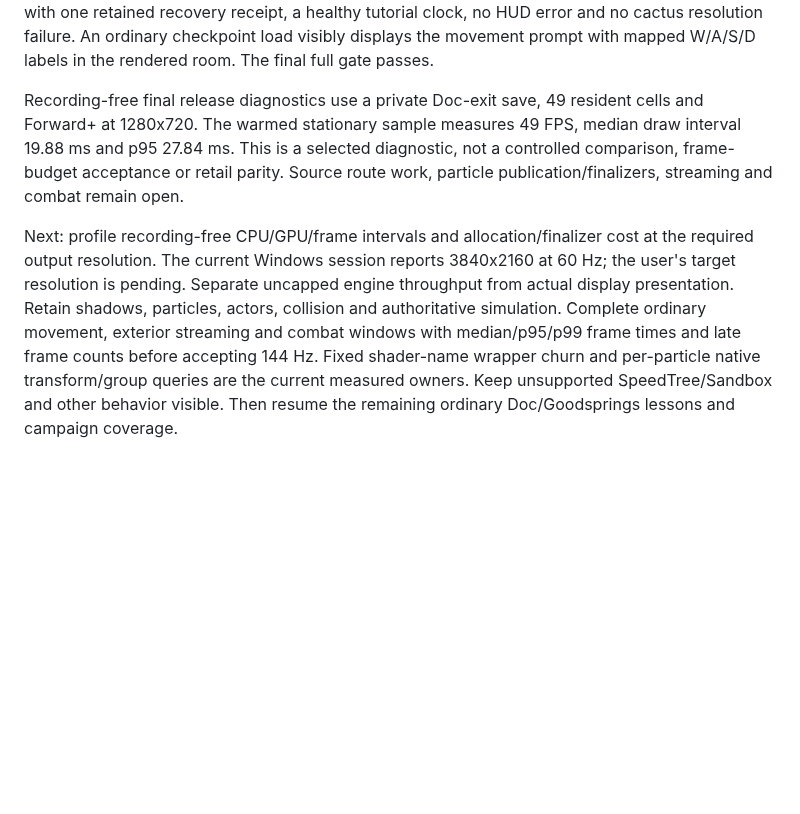
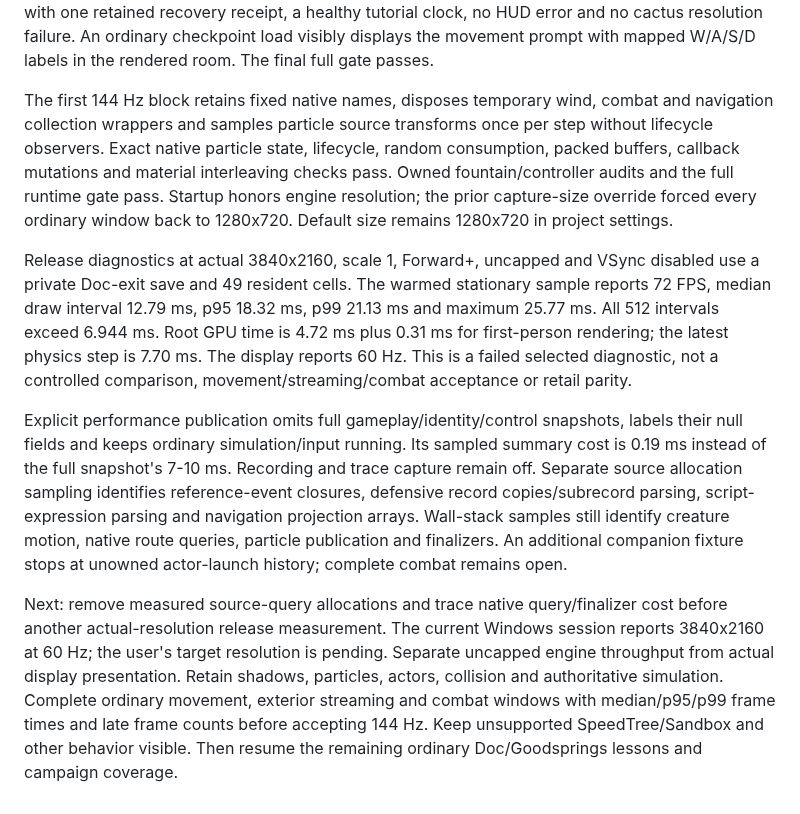
Before and after one commit to nikamigaming-create/OpenNV, a Markdown page: docs/current-work.md, the part around the change. GitHub-like rendering; blank space fills up the shorter version.

Commit message:
Record the failed native 4K 144 Hz diagnostic and next owners

```diff
--- a/docs/current-work.md
+++ b/docs/current-work.md
@@ -43,19 +43,37 @@ retained recovery receipt, a healthy tutorial clock, no HUD error and no cactus
 resolution failure. An ordinary checkpoint load visibly displays the movement prompt with mapped
 W/A/S/D labels in the rendered room. The final full gate passes.
 
-Recording-free final release diagnostics use a private Doc-exit save, 49 resident
-cells and Forward+ at 1280x720. The warmed stationary sample measures 49 FPS,
-median draw interval 19.88 ms and p95 27.84 ms. This is a selected diagnostic,
-not a controlled comparison, frame-budget acceptance or retail parity. Source
-route work, particle publication/finalizers, streaming and combat remain open.
+The first 144 Hz block retains fixed native names, disposes temporary wind,
+combat and navigation collection wrappers and samples particle source transforms
+once per step without lifecycle observers. Exact native particle state, lifecycle,
+random consumption, packed buffers, callback mutations and material interleaving
+checks pass. Owned fountain/controller audits and the full runtime gate pass.
+Startup honors engine resolution; the prior capture-size override forced every
+ordinary window back to 1280x720. Default size remains 1280x720 in project settings.
 
-Next: profile recording-free CPU/GPU/frame intervals and allocation/finalizer
-cost at the required output resolution. The current Windows session reports
-3840x2160 at 60 Hz; the user's target resolution is pending. Separate uncapped
-engine throughput from actual display presentation. Retain shadows, particles,
+Release diagnostics at actual 3840x2160, scale 1, Forward+, uncapped and VSync
+disabled use a private Doc-exit save and 49 resident cells. The warmed stationary
+sample reports 72 FPS, median draw interval 12.79 ms, p95 18.32 ms, p99 21.13 ms
+and maximum 25.77 ms. All 512 intervals exceed 6.944 ms. Root GPU time is 4.72 ms
+plus 0.31 ms for first-person rendering; the latest physics step is 7.70 ms.
+The display reports 60 Hz. This is a failed selected diagnostic, not a controlled
+comparison, movement/streaming/combat acceptance or retail parity.
+
+Explicit performance publication omits full gameplay/identity/control snapshots,
+labels their null fields and keeps ordinary simulation/input running. Its sampled
+summary cost is 0.19 ms instead of the full snapshot's 7-10 ms. Recording and trace
+capture remain off. Separate source allocation sampling identifies reference-event
+closures, defensive record copies/subrecord parsing, script-expression parsing and
+navigation projection arrays. Wall-stack samples still identify creature motion,
+native route queries, particle publication and finalizers. An additional companion
+fixture stops at unowned actor-launch history; complete combat remains open.
+
+Next: remove measured source-query allocations and trace native query/finalizer
+cost before another actual-resolution release measurement. The current Windows
+session reports 3840x2160 at 60 Hz; the user's target resolution is pending.
+Separate uncapped engine throughput from actual display presentation. Retain shadows, particles,
 actors, collision and authoritative simulation. Complete ordinary movement,
 exterior streaming and combat windows with median/p95/p99 frame times and late
-frame counts before accepting 144 Hz. Fixed shader-name wrapper churn and
-per-particle native transform/group queries are the current measured owners.
+frame counts before accepting 144 Hz.
 Keep unsupported SpeedTree/Sandbox and other behavior visible. Then resume the
 remaining ordinary Doc/Goodsprings lessons and campaign coverage.
```
